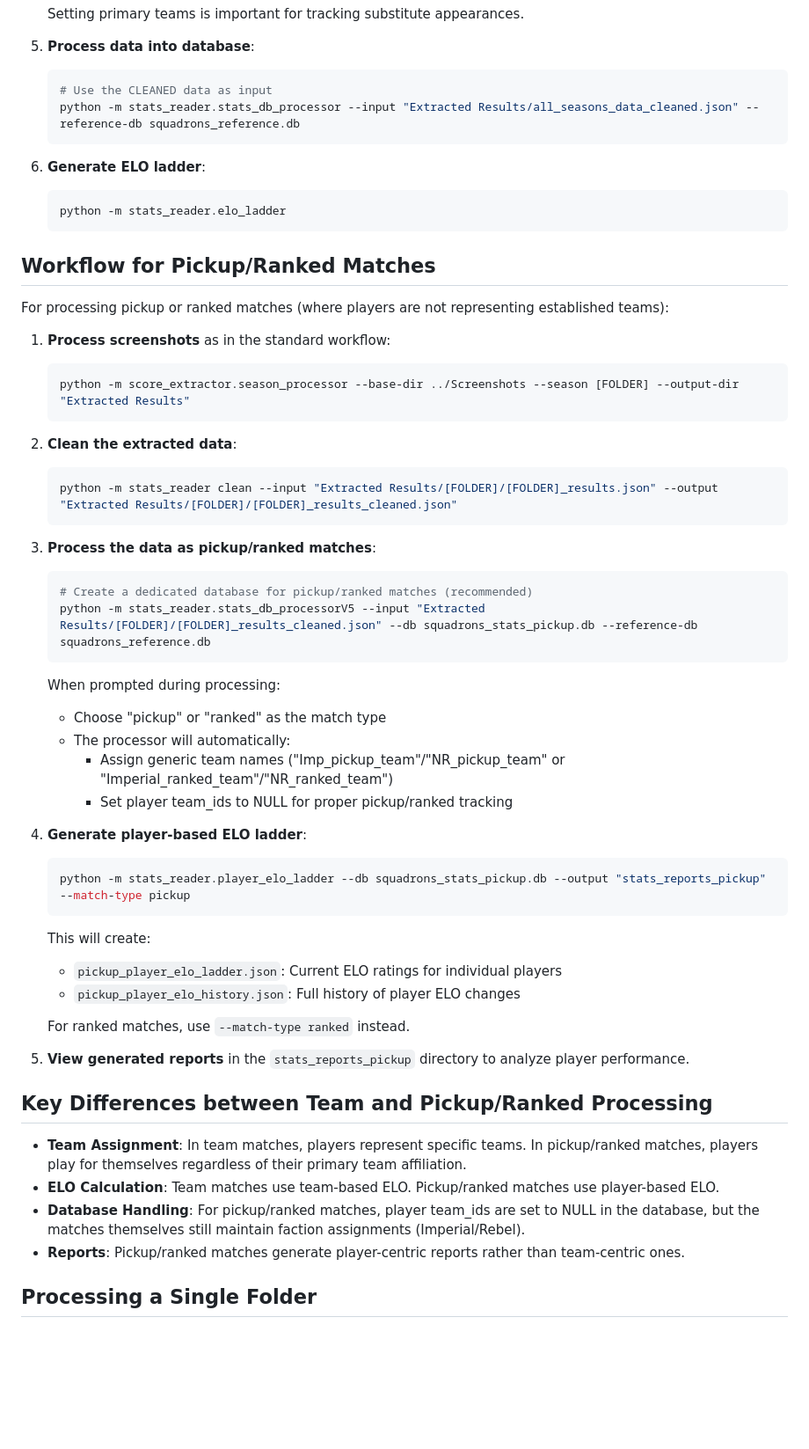
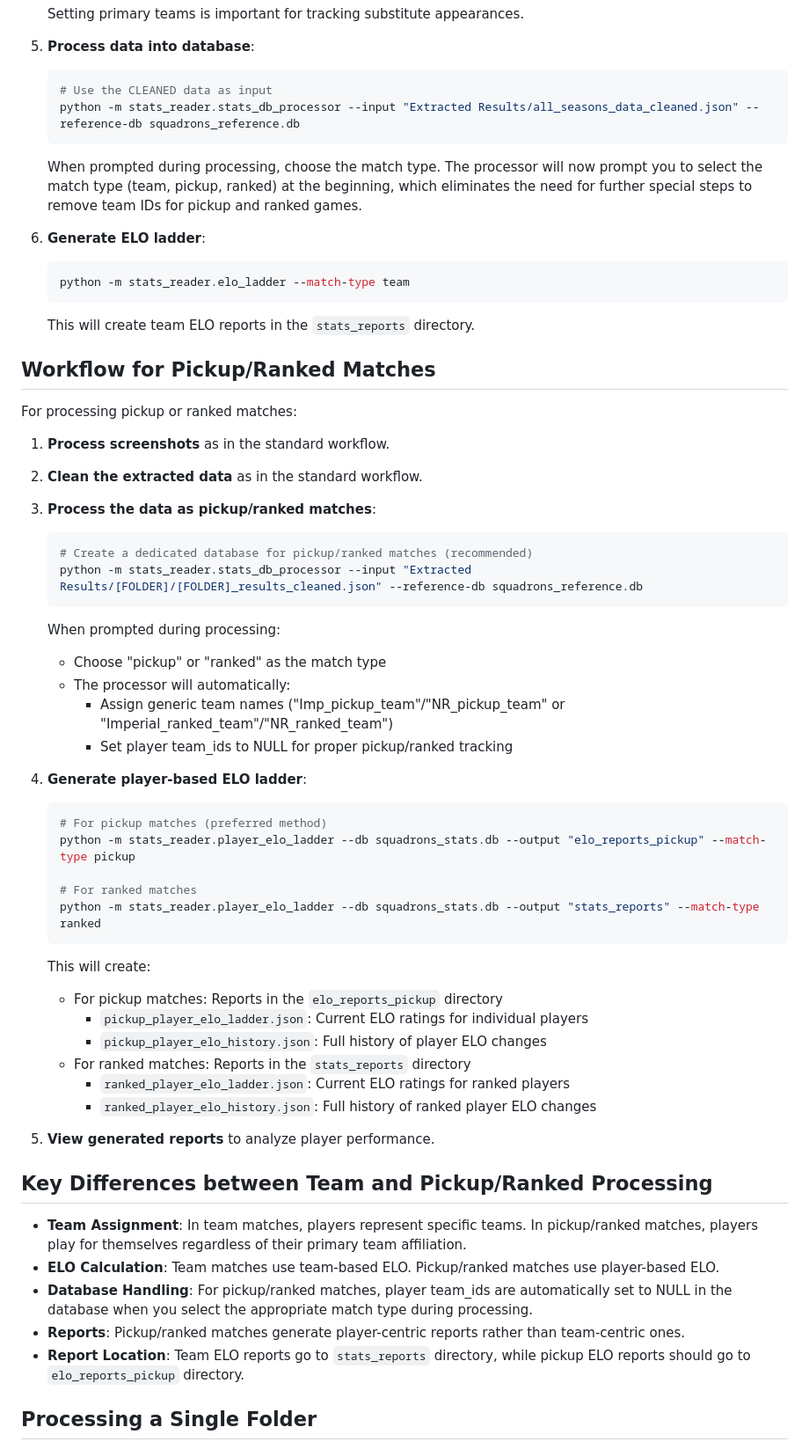
Before and after one commit to GMT-ERiSi/score-reader, a Markdown page: README.md, the part around one of its changes. Shown at 88% size. Rendered like a GitHub page; blank space fills up the shorter version.

Commit message:
updated README to account for latest workflow changes

````diff
--- a/README.md
+++ b/README.md
@@ -131,29 +134,27 @@ Star Wars Squadrons Score Reader
    python -m stats_reader.stats_db_processor --input "Extracted Results/all_seasons_data_cleaned.json" --reference-db squadrons_reference.db
    ```
 
+   When prompted during processing, choose the match type. The processor will now prompt you to select the match type (team, pickup, ranked) at the beginning, which eliminates the need for further special steps to remove team IDs for pickup and ranked games.
+
 6. **Generate ELO ladder**:
    ```bash
-   python -m stats_reader.elo_ladder
+   python -m stats_reader.elo_ladder --match-type team
    ```
+
+   This will create team ELO reports in the `stats_reports` directory.
 
 ## Workflow for Pickup/Ranked Matches
 
-For processing pickup or ranked matches (where players are not representing established teams):
+For processing pickup or ranked matches:
 
-1. **Process screenshots** as in the standard workflow:
-   ```bash
-   python -m score_extractor.season_processor --base-dir ../Screenshots --season [FOLDER] --output-dir "Extracted Results"
-   ```
+1. **Process screenshots** as in the standard workflow.
 
-2. **Clean the extracted data**:
-   ```bash
-   python -m stats_reader clean --input "Extracted Results/[FOLDER]/[FOLDER]_results.json" --output "Extracted Results/[FOLDER]/[FOLDER]_results_cleaned.json"
-   ```
+2. **Clean the extracted data** as in the standard workflow.
 
 3. **Process the data as pickup/ranked matches**:
    ```bash
    # Create a dedicated database for pickup/ranked matches (recommended)
-   python -m stats_reader.stats_db_processorV5 --input "Extracted Results/[FOLDER]/[FOLDER]_results_cleaned.json" --db squadrons_stats_pickup.db --reference-db squadrons_reference.db
+   python -m stats_reader.stats_db_processor --input "Extracted Results/[FOLDER]/[FOLDER]_results_cleaned.json" --reference-db squadrons_reference.db
    ```
 
    When prompted during processing:
@@ -164,23 +165,30 @@ For processing pickup or ranked matches (where players are not representing esta
 
 4. **Generate player-based ELO ladder**:
    ```bash
-   python -m stats_reader.player_elo_ladder --db squadrons_stats_pickup.db --output "stats_reports_pickup" --match-type pickup
+   # For pickup matches (preferred method)
+   python -m stats_reader.player_elo_ladder --db squadrons_stats.db --output "elo_reports_pickup" --match-type pickup
+
+   # For ranked matches
+   python -m stats_reader.player_elo_ladder --db squadrons_stats.db --output "stats_reports" --match-type ranked
    ```
 
    This will create:
-   - `pickup_player_elo_ladder.json`: Current ELO ratings for individual players
-   - `pickup_player_elo_history.json`: Full history of player ELO changes
+   - For pickup matches: Reports in the `elo_reports_pickup` directory
+     - `pickup_player_elo_ladder.json`: Current ELO ratings for individual players
+     - `pickup_player_elo_history.json`: Full history of player ELO changes
+   - For ranked matches: Reports in the `stats_reports` directory
+     - `ranked_player_elo_ladder.json`: Current ELO ratings for ranked players
+     - `ranked_player_elo_history.json`: Full history of ranked player ELO changes
 
-   For ranked matches, use `--match-type ranked` instead.
-
-5. **View generated reports** in the `stats_reports_pickup` directory to analyze player performance.
+5. **View generated reports** to analyze player performance.
 
 ## Key Differences between Team and Pickup/Ranked Processing
 
 - **Team Assignment**: In team matches, players represent specific teams. In pickup/ranked matches, players play for themselves regardless of their primary team affiliation.
 - **ELO Calculation**: Team matches use team-based ELO. Pickup/ranked matches use player-based ELO.
-- **Database Handling**: For pickup/ranked matches, player team_ids are set to NULL in the database, but the matches themselves still maintain faction assignments (Imperial/Rebel).
+- **Database Handling**: For pickup/ranked matches, player team_ids are automatically set to NULL in the database when you select the appropriate match type during processing.
 - **Reports**: Pickup/ranked matches generate player-centric reports rather than team-centric ones.
+- **Report Location**: Team ELO reports go to `stats_reports` directory, while pickup ELO reports should go to `elo_reports_pickup` directory.
 
 ## Processing a Single Folder
 
````
Also changed, not shown: other parts of README.md (+44 -16 lines).
